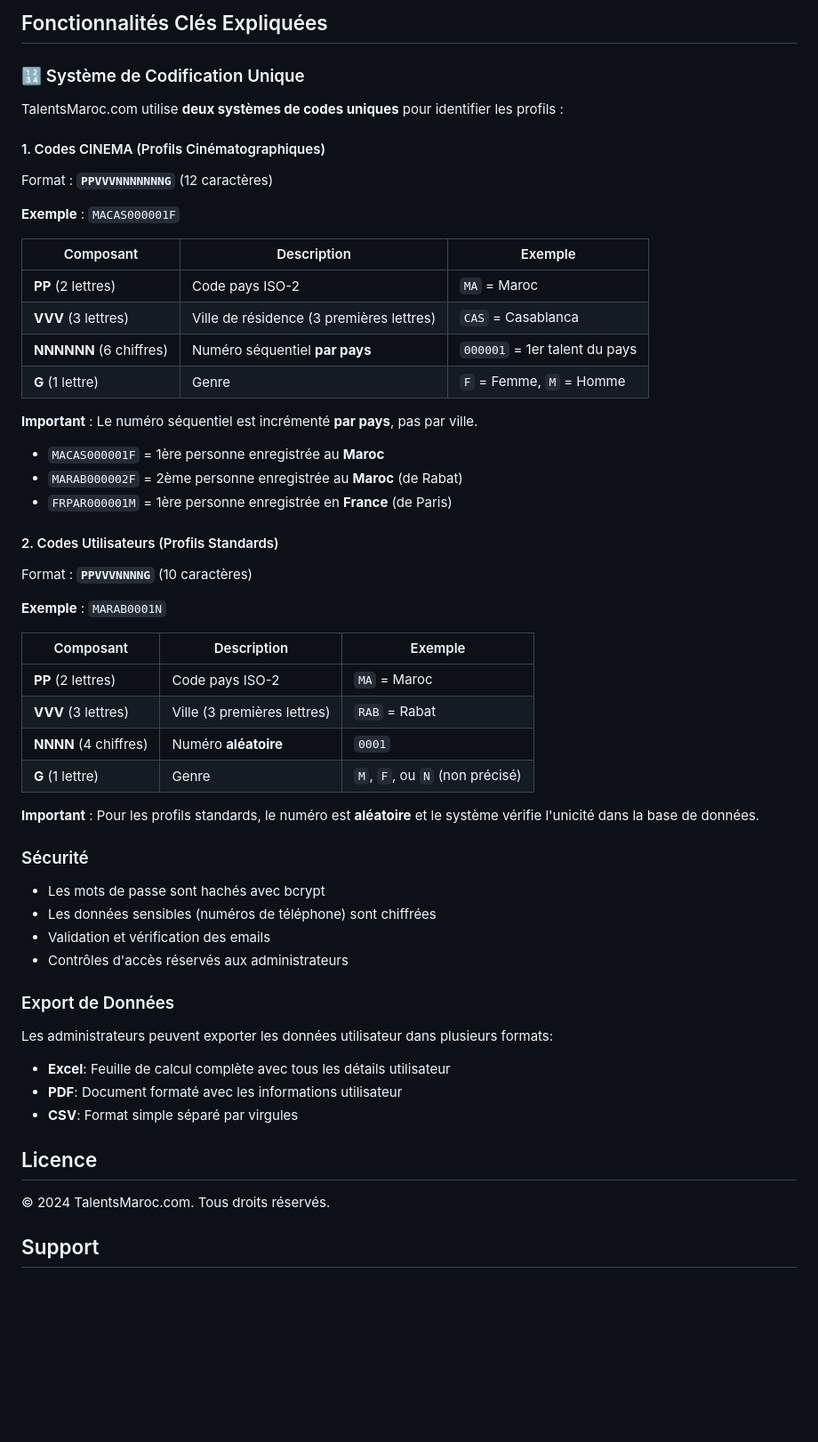
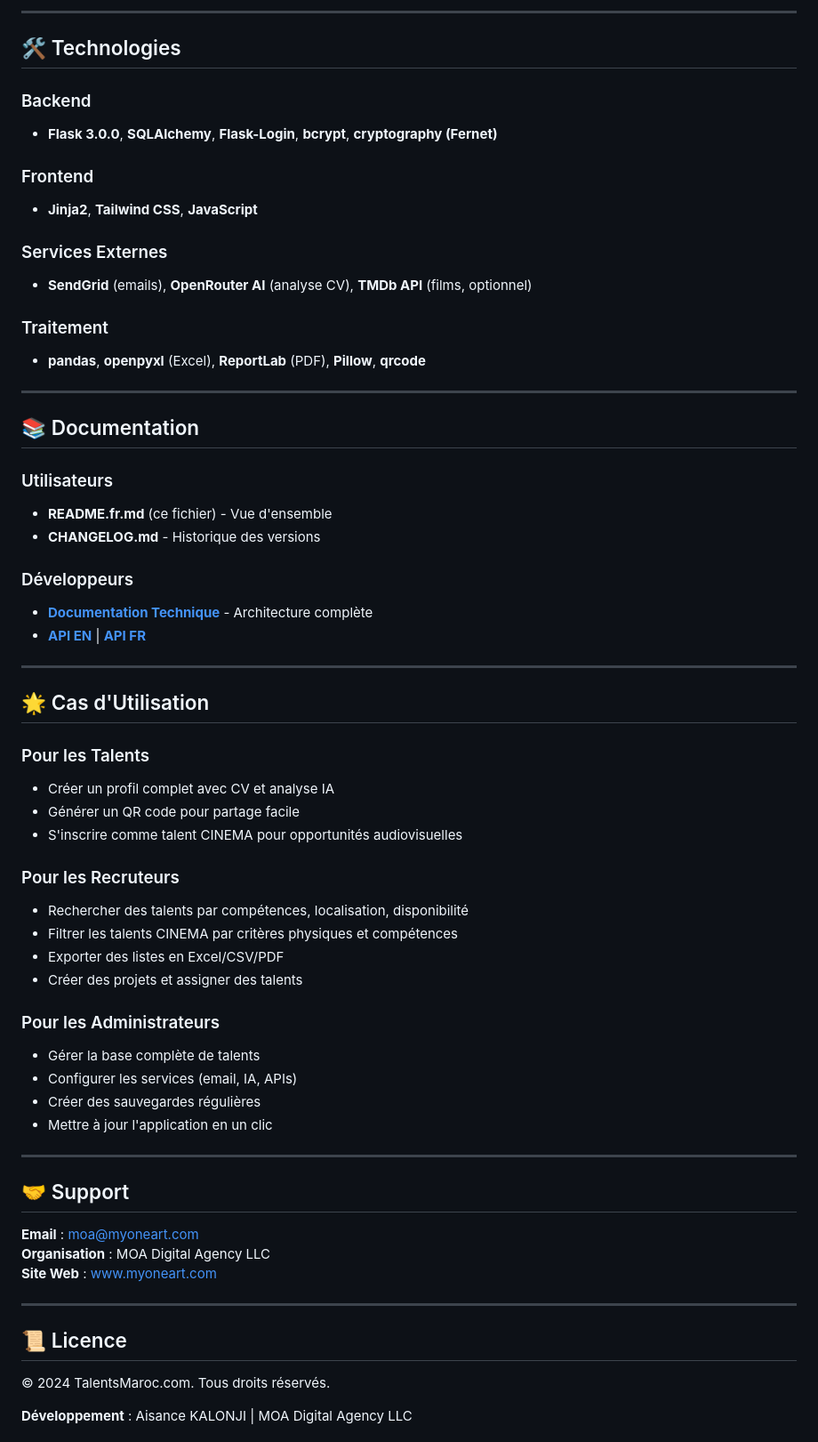
Before and after one commit to moa-digitalagency/Talento, a Markdown page: README.fr.md, the part around one of its changes. Shown at 89% size. Rendered like a GitHub page; blank space fills up the shorter version.

````diff
--- a/README.fr.md
+++ b/README.fr.md
@@ -87,57 +164,67 @@ talentsmaroc/
 ```
 
-## Fonctionnalités Clés Expliquées
+---
 
-### 🔢 Système de Codification Unique
+## 🛠️ Technologies
 
-TalentsMaroc.com utilise **deux systèmes de codes uniques** pour identifier les profils :
+### Backend
+- **Flask 3.0.0**, **SQLAlchemy**, **Flask-Login**, **bcrypt**, **cryptography (Fernet)**
 
-#### 1. Codes CINEMA (Profils Cinématographiques)
-Format : **`PPVVVNNNNNNNG`** (12 caractères)
+### Frontend
+- **Jinja2**, **Tailwind CSS**, **JavaScript**
 
-**Exemple** : `MACAS000001F`
+### Services Externes
+- **SendGrid** (emails), **OpenRouter AI** (analyse CV), **TMDb API** (films, optionnel)
 
-| Composant | Description | Exemple |
-|-----------|-------------|---------|
-| **PP** (2 lettres) | Code pays ISO-2 | `MA` = Maroc |
-| **VVV** (3 lettres) | Ville de résidence (3 premières lettres) | `CAS` = Casablanca |
-| **NNNNNN** (6 chiffres) | Numéro séquentiel **par pays** | `000001` = 1er talent du pays |
-| **G** (1 lettre) | Genre | `F` = Femme, `M` = Homme |
+### Traitement
+- **pandas**, **openpyxl** (Excel), **ReportLab** (PDF), **Pillow**, **qrcode**
 
-**Important** : Le numéro séquentiel est incrémenté **par pays**, pas par ville.
-- `MACAS000001F` = 1ère personne enregistrée au **Maroc**
-- `MARAB000002F` = 2ème personne enregistrée au **Maroc** (de Rabat)
-- `FRPAR000001M` = 1ère personne enregistrée en **France** (de Paris)
+---
 
-#### 2. Codes Utilisateurs (Profils Standards)
-Format : **`PPVVVNNNNG`** (10 caractères)
+## 📚 Documentation
 
-**Exemple** : `MARAB0001N`
+### Utilisateurs
+- **README.fr.md** (ce fichier) - Vue d'ensemble
+- **CHANGELOG.md** - Historique des versions
 
-| Composant | Description | Exemple |
-|-----------|-------------|---------|
-| **PP** (2 lettres) | Code pays ISO-2 | `MA` = Maroc |
-| **VVV** (3 lettres) | Ville (3 premières lettres) | `RAB` = Rabat |
-| **NNNN** (4 chiffres) | Numéro **aléatoire** | `0001` |
-| **G** (1 lettre) | Genre | `M`, `F`, ou `N` (non précisé) |
+### Développeurs
+- **[Documentation Technique](docs/TECHNICAL_DOCUMENTATION.md)** - Architecture complète
+- **[API EN](api_docs/API_DOCUMENTATION_EN.md)** | **[API FR](api_docs/API_DOCUMENTATION_FR.md)**
 
-**Important** : Pour les profils standards, le numéro est **aléatoire** et le système vérifie l'unicité dans la base de données.
+---
 
-### Sécurité
-- Les mots de passe sont hachés avec bcrypt
-- Les données sensibles (numéros de téléphone) sont chiffrées
-- Validation et vérification des emails
-- Contrôles d'accès réservés aux administrateurs
+## 🌟 Cas d'Utilisation
 
-### Export de Données
-Les administrateurs peuvent exporter les données utilisateur dans plusieurs formats:
-- **Excel**: Feuille de calcul complète avec tous les détails utilisateur
-- **PDF**: Document formaté avec les informations utilisateur
-- **CSV**: Format simple séparé par virgules
+### Pour les Talents
+- Créer un profil complet avec CV et analyse IA
+- Générer un QR code pour partage facile
+- S'inscrire comme talent CINEMA pour opportunités audiovisuelles
 
-## Licence
+### Pour les Recruteurs
+- Rechercher des talents par compétences, localisation, disponibilité
+- Filtrer les talents CINEMA par critères physiques et compétences
+- Exporter des listes en Excel/CSV/PDF
+- Créer des projets et assigner des talents
+
+### Pour les Administrateurs
+- Gérer la base complète de talents
+- Configurer les services (email, IA, APIs)
+- Créer des sauvegardes régulières
+- Mettre à jour l'application en un clic
+
+---
+
+## 🤝 Support
+
+**Email** : moa@myoneart.com
+**Organisation** : MOA Digital Agency LLC
+**Site Web** : www.myoneart.com
+
+---
+
+## 📜 Licence
 
 © 2024 TalentsMaroc.com. Tous droits réservés.
 
-## Support
+**Développement** : Aisance KALONJI | MOA Digital Agency LLC
 
````
Also changed, not shown: other parts of README.fr.md (+150 -56 lines), replit.md (+5 -0 lines).
